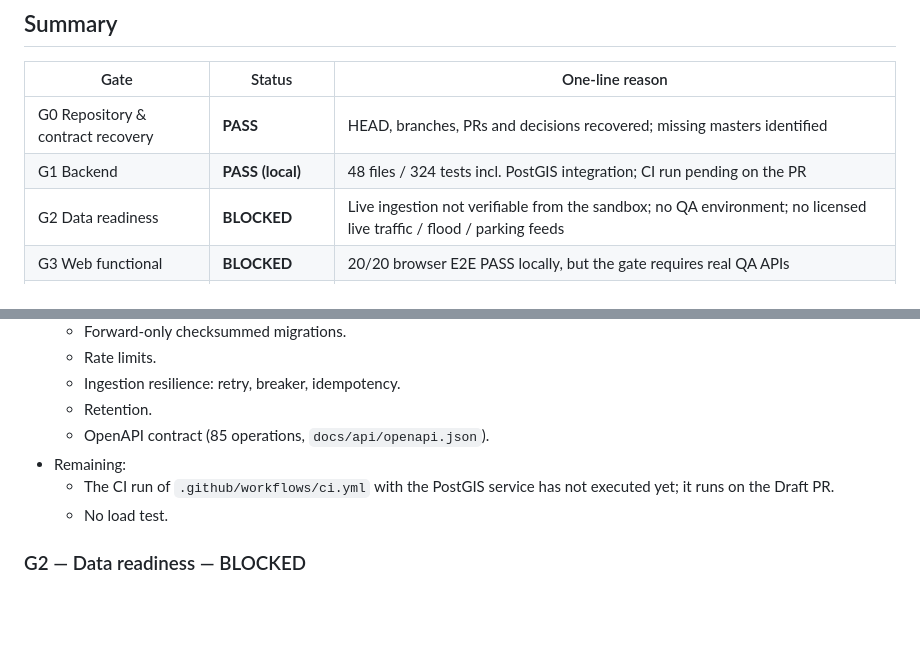
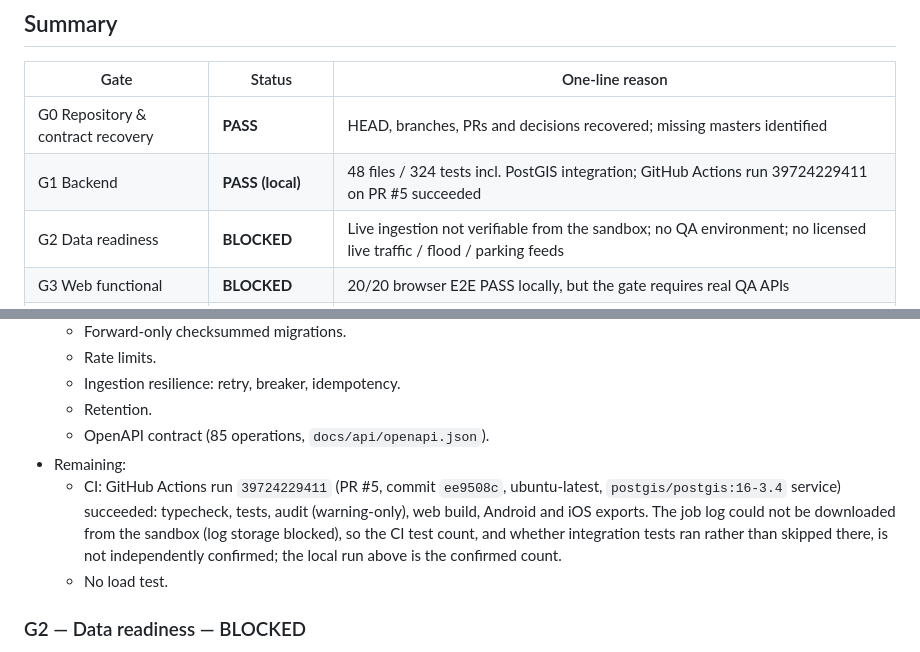
Before and after one commit to Xuanthanhit99/app-map, a Markdown page: docs/release/RELEASE_GATES.md, 2 parts joined by grey strips. GitHub-like rendering; blank space fills up the shorter version.

Commit message:
docs(release): record CI run 39724229411 result on PR #5
Co-Authored-By: Claude Opus 5.5 <noreply@anthropic.com>
Claude-Session: https://claude.ai/code/session_01XZsF5ubDe5HjjC7c8hjbBb

```diff
--- a/docs/release/RELEASE_GATES.md
+++ b/docs/release/RELEASE_GATES.md
@@ -13,7 +13,7 @@ Gate definitions come from the V2 brief §14. A gate is marked PASS only when it
 | Gate | Status | One-line reason |
 |---|---|---|
 | G0 Repository & contract recovery | **PASS** | HEAD, branches, PRs and decisions recovered; missing masters identified |
-| G1 Backend | **PASS (local)** | 48 files / 324 tests incl. PostGIS integration; CI run pending on the PR |
+| G1 Backend | **PASS (local)** | 48 files / 324 tests incl. PostGIS integration; GitHub Actions run 39724229411 on PR #5 succeeded |
 | G2 Data readiness | **BLOCKED** | Live ingestion not verifiable from the sandbox; no QA environment; no licensed live traffic / flood / parking feeds |
 | G3 Web functional | **BLOCKED** | 20/20 browser E2E PASS locally, but the gate requires real QA APIs |
 | G4 Native Android | **BLOCKED** | Only the JS bundle export was verified; no SDK, EAS, emulator or device |
@@ -50,7 +50,7 @@ Gate definitions come from the V2 brief §14. A gate is marked PASS only when it
   - Retention.
   - OpenAPI contract (85 operations, `docs/api/openapi.json`).
 - Remaining:
-  - The CI run of `.github/workflows/ci.yml` with the PostGIS service has not executed yet; it runs on the Draft PR.
+  - CI: GitHub Actions run `39724229411` (PR #5, commit `ee9508c`, ubuntu-latest, `postgis/postgis:16-3.4` service) succeeded: typecheck, tests, audit (warning-only), web build, Android and iOS exports. The job log could not be downloaded from the sandbox (log storage blocked), so the CI test count, and whether integration tests ran rather than skipped there, is not independently confirmed; the local run above is the confirmed count.
   - No load test.
 
 ### G2 — Data readiness — BLOCKED
```
